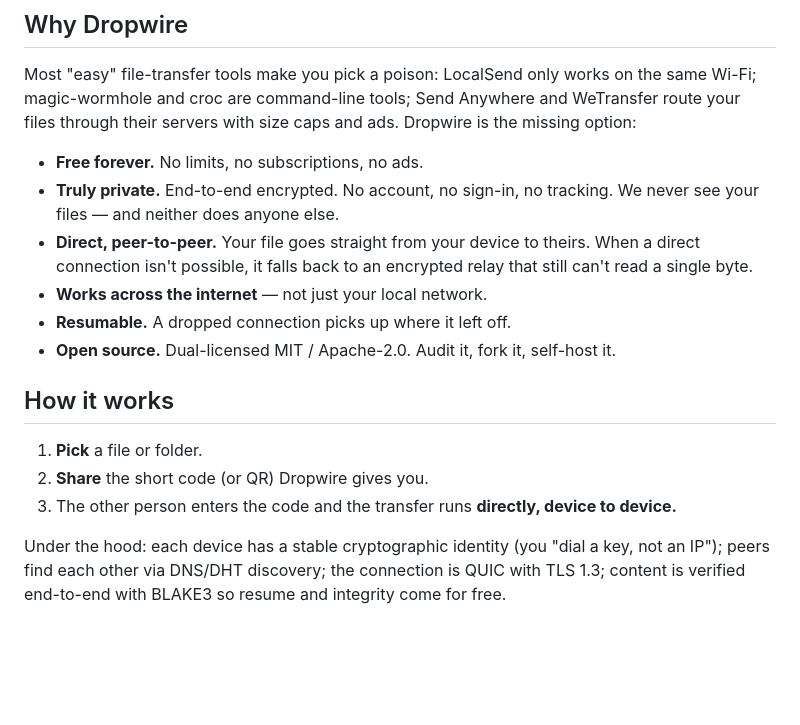
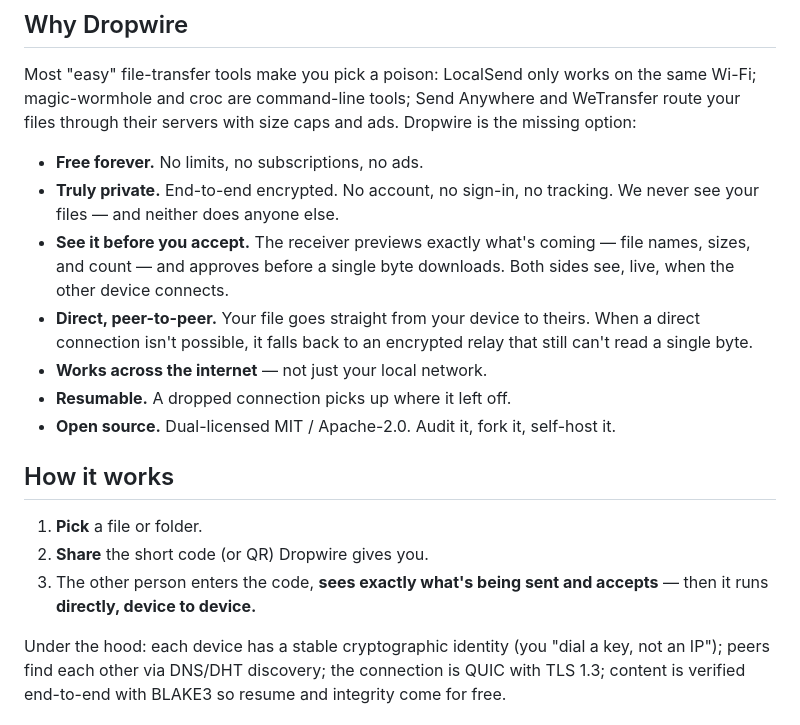
Before and after one commit to muhamadjawdatsalemalakoum/dropwire, a Markdown page: README.md, the part around the change. Rendered like a GitHub page; blank space fills up the shorter version.

Commit message:
docs: surface preview-before-accept in the README
Add a 'See it before you accept' point to Why Dropwire and fold the preview/accept step into How it works.

Co-Authored-By: Claude Opus 4.8 (1M context) <noreply@anthropic.com>

```diff
--- a/README.md
+++ b/README.md
@@ -44,6 +44,9 @@ your files through their servers with size caps and ads. Dropwire is the missing
 - **Free forever.** No limits, no subscriptions, no ads.
 - **Truly private.** End-to-end encrypted. No account, no sign-in, no tracking. We never
   see your files — and neither does anyone else.
+- **See it before you accept.** The receiver previews exactly what's coming — file names, sizes,
+  and count — and approves before a single byte downloads. Both sides see, live, when the other
+  device connects.
 - **Direct, peer-to-peer.** Your file goes straight from your device to theirs. When a
   direct connection isn't possible, it falls back to an encrypted relay that still can't
   read a single byte.
@@ -55,7 +58,8 @@ your files through their servers with size caps and ads. Dropwire is the missing
 
 1. **Pick** a file or folder.
 2. **Share** the short code (or QR) Dropwire gives you.
-3. The other person enters the code and the transfer runs **directly, device to device.**
+3. The other person enters the code, **sees exactly what's being sent and accepts** — then it runs
+   **directly, device to device.**
 
 Under the hood: each device has a stable cryptographic identity (you "dial a key, not an
 IP"); peers find each other via DNS/DHT discovery; the connection is QUIC with TLS 1.3;
```
